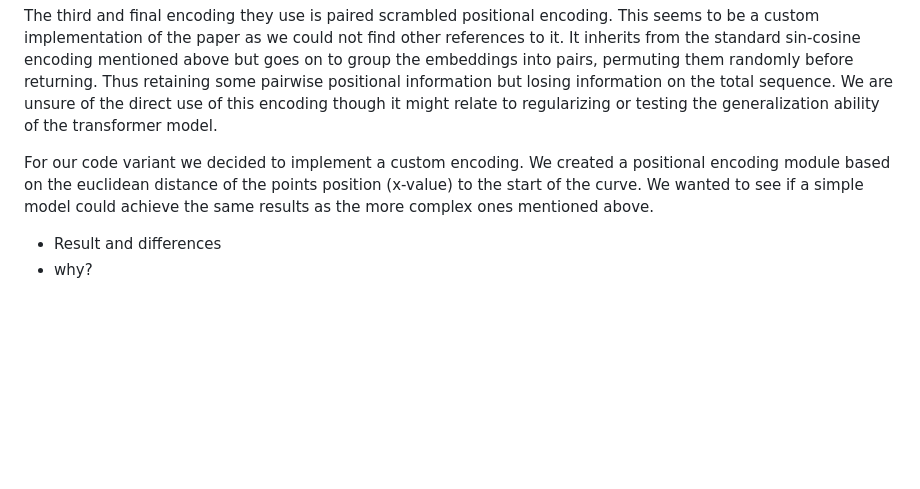
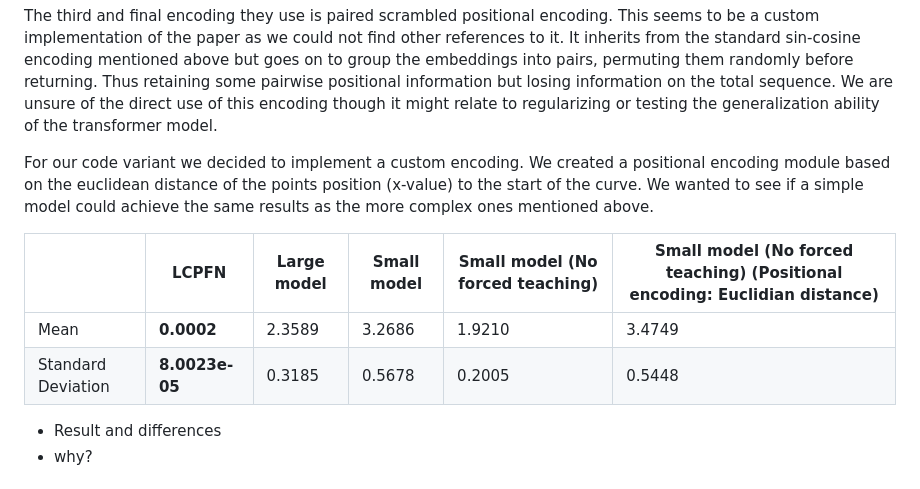
Before and after one commit to Remi-Lejeune/deep-learning-project, a Markdown page: blog.md, the part around the change. GitHub-like rendering; blank space fills up the shorter version.

```diff
--- a/blog.md
+++ b/blog.md
@@ -28,6 +28,12 @@ The third and final encoding they use is paired scrambled positional encoding. T
 
 For our code variant we decided to implement a custom encoding. We created a positional encoding module based on the euclidean distance of the points position (x-value) to the start of the curve. We wanted to see if a simple model could achieve the same results as the more complex ones mentioned above.
 
+|   | LCPFN | Large model | Small model | Small model (No forced teaching) | Small  model (No  forced teaching) (Positional encoding: Euclidian distance)|
+| ------------- | ------------- | ------------- | ------------- | ------------- | ------------- |
+| Mean  |  **0.0002**  | 2.3589 | 3.2686 | 1.9210 | 3.4749 |
+| Standard Deviation  | **8.0023e-05**  | 0.3185 | 0.5678 | 0.2005 | 0.5448 |
+
+
 - Result and differences
 - why?
 
```
